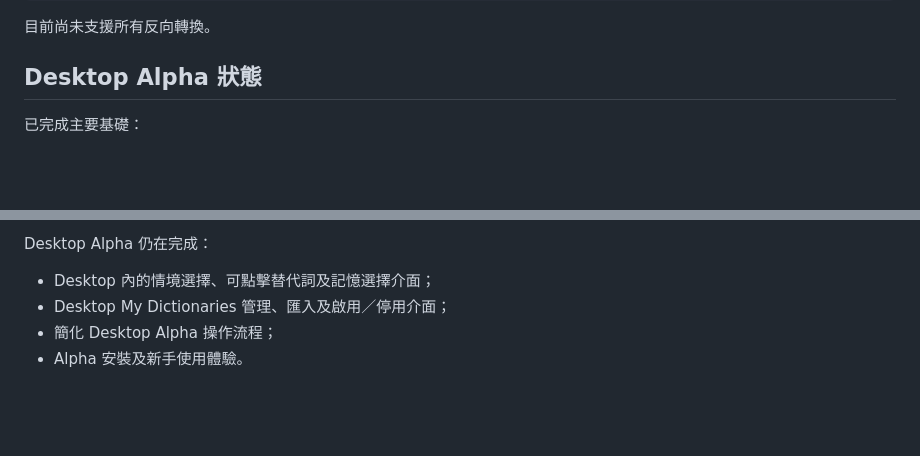
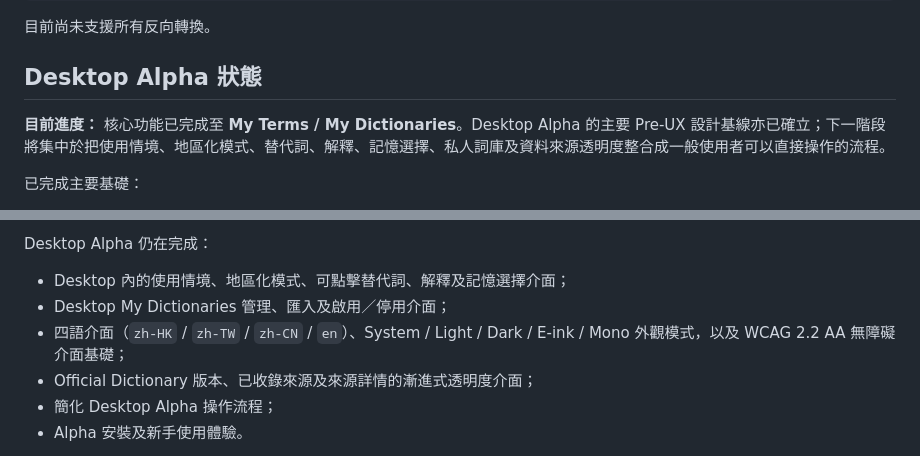
Before and after one commit to 168aadc852/chinese-regional-localizer, a Markdown page: README.md, 2 parts joined by grey strips. Rendered like a GitHub page; blank space fills up the shorter version.

Commit message:
docs: refresh Desktop Alpha progress

```diff
--- a/README.md
+++ b/README.md
@@ -61,6 +61,8 @@ zh-Hant → zh-TW
 
 ## Desktop Alpha 狀態
 
+**目前進度：** 核心功能已完成至 **My Terms / My Dictionaries**。Desktop Alpha 的主要 Pre-UX 設計基線亦已確立；下一階段將集中於把使用情境、地區化模式、替代詞、解釋、記憶選擇、私人詞庫及資料來源透明度整合成一般使用者可以直接操作的流程。
+
 已完成主要基礎：
 
 - deterministic 中文地區化核心；
@@ -76,8 +78,10 @@ zh-Hant → zh-TW
 
 Desktop Alpha 仍在完成：
 
-- Desktop 內的情境選擇、可點擊替代詞及記憶選擇介面；
+- Desktop 內的使用情境、地區化模式、可點擊替代詞、解釋及記憶選擇介面；
 - Desktop My Dictionaries 管理、匯入及啟用／停用介面；
+- 四語介面（`zh-HK` / `zh-TW` / `zh-CN` / `en`）、System / Light / Dark / E-ink / Mono 外觀模式，以及 WCAG 2.2 AA 無障礙介面基礎；
+- Official Dictionary 版本、已收錄來源及來源詳情的漸進式透明度介面；
 - 簡化 Desktop Alpha 操作流程；
 - Alpha 安裝及新手使用體驗。
 
```
